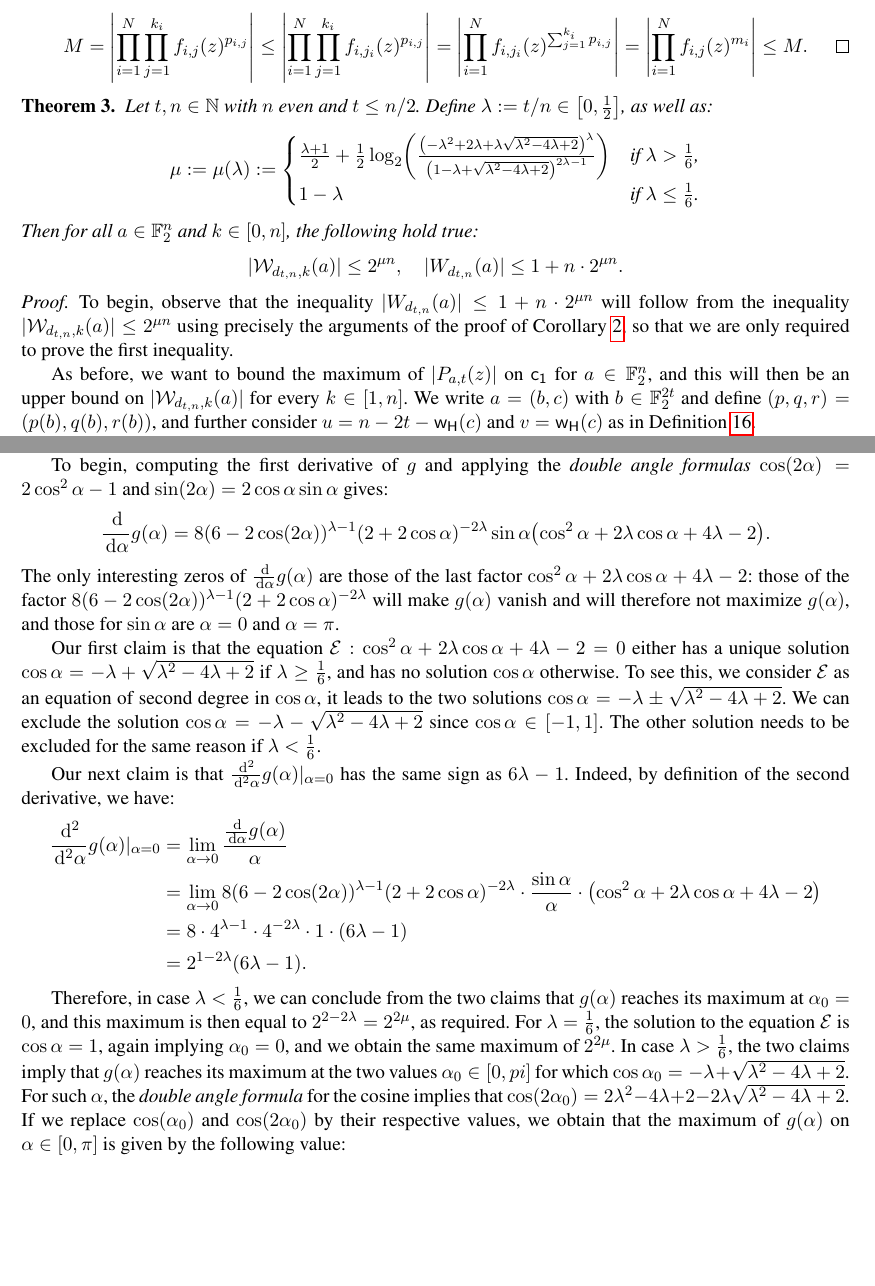
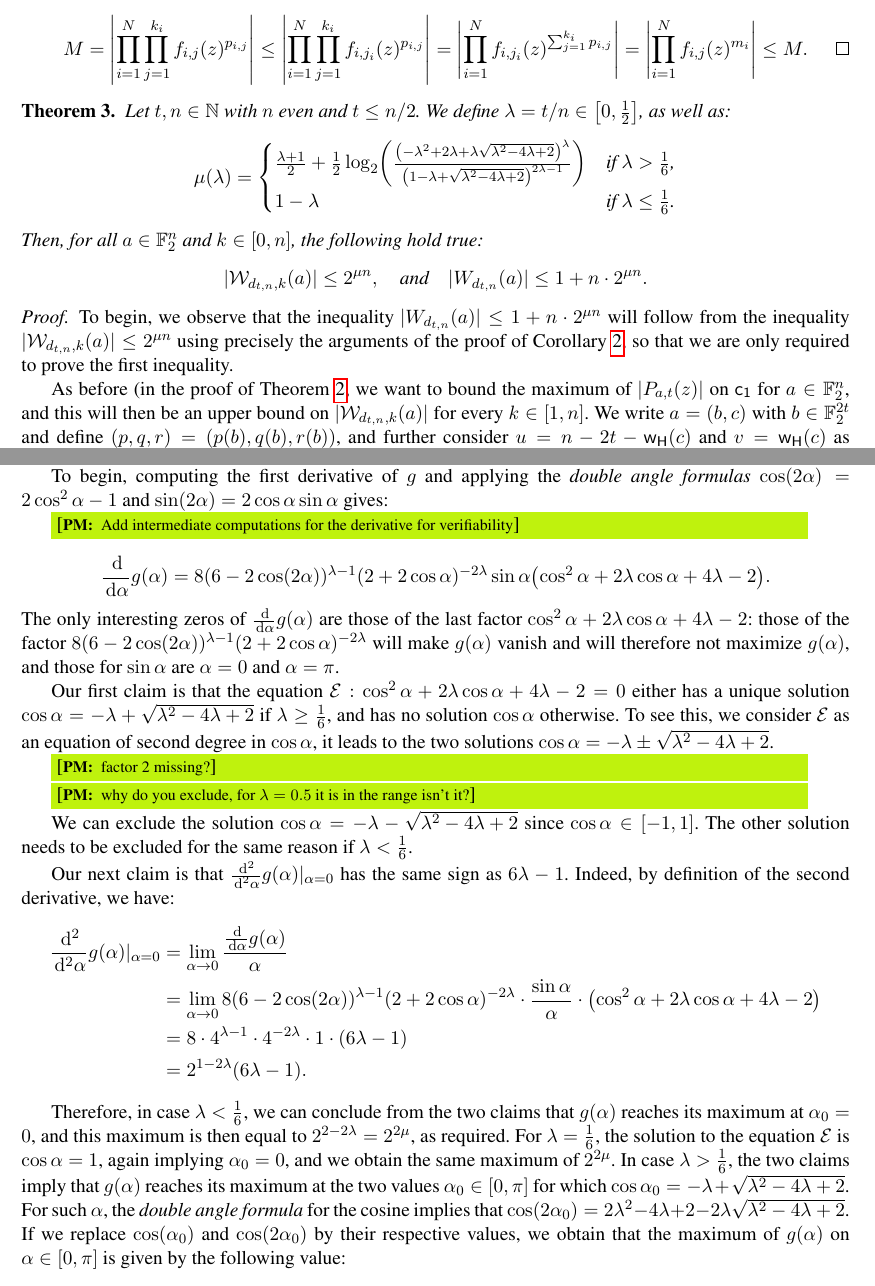
Before and after one commit to pierrickmeaux/revisedHWBF, a LaTeX thesis (RevisedHiddenWeight.tex): two parts of pages 13 and 14 of 19 before the commit and two parts of pages 13 and 14 of 20 after it, joined at a grey line, cut so that both start at the same text, the shorter picture padded with empty space. Compiled offline with pdfLaTeX.

Commit message:
comments new version4.3

```diff
--- a/RevisedHiddenWeight.tex
+++ b/RevisedHiddenWeight.tex
@@ -883,32 +883,27 @@ With this, we prove a generalization of Theorem~\ref{theorem:bound_D_nka} below.
 \end{proof}
 
 \begin{theorem}\label{theorem:bound_D_nka_generalized}
-    Let $t, n\in \N$ with $n$ even and $t\le n/2$. Define $\lambda:=t/n\in\left[0,\frac 12\right]$, as well as:
+    Let $t, n\in \N$ with $n$ even and $t\le n/2$.
+    We define $\lambda=t/n\in\left[0,\frac 12\right]$, as well as:
     \[
-        \mu:=\mu(\lambda):=
+        \mu(\lambda)=
         \begin{cases}
             \frac{\lambda+1}{2}+\frac12\log_2\left(\frac{\left(-\lambda^2+2\lambda+\lambda\sqrt{\lambda^2-4\lambda+2}\right)^\lambda}{\left(1-\lambda+\sqrt{\lambda^2-4\lambda+2}\right)^{2\lambda-1}}\right)&\text{if $\lambda>\frac 16$,}\\
             1-\lambda&\text{if $\lambda\leq\frac 16$.}\\
         \end{cases}
     \]
-    Then for all $a\in\F_2^n$ and $k\in[0,n]$, the following hold true:
+    Then, for all $a\in\F_2^n$ and $k\in[0,n]$, the following hold true:
     \[
-        |\wtk{d_{t,n}}{k}(a)|\leq 2^{\mu n},\quad |\wt{d_{t,n}}(a)|\leq 1+n\cdot 2^{\mu n}.
+        |\wtk{d_{t,n}}{k}(a)|\leq 2^{\mu n},\quad \text{and} \quad  |\wt{d_{t,n}}(a)|\leq 1+n\cdot 2^{\mu n}.
     \]
 \end{theorem}
 
 \begin{proof}
-    To begin, observe that the inequality $|\wt{d_{t,n}}(a)|\leq 1+n\cdot 2^{\mu n}$ will follow from the inequality $|\wtk{d_{t,n}}{k}(a)|\leq 2^{\mu n}$ using precisely the arguments of the proof of Corollary~\ref{cor:bound_walsh_cauchy}, so that we are only required to prove the first inequality.
+    To begin, we observe that the inequality $|\wt{d_{t,n}}(a)|\leq 1+n\cdot 2^{\mu n}$ will follow from the inequality $|\wtk{d_{t,n}}{k}(a)|\leq 2^{\mu n}$ using precisely the arguments of the proof of Corollary~\ref{cor:bound_walsh_cauchy}, so that we are only required to prove the first inequality.
 
-    As before, we want to bound the maximum of $|P_{a,t}(z)|$ on $\dis$ for $a\in\F_2^n$, and this will then be an upper bound on $|\wtk{d_{t,n}}{k}(a)|$ for every $k\in[1,n]$.
+    As before (in the proof of Theorem~\ref{theorem:bound_D_nka}, we want to bound the maximum of $|P_{a,t}(z)|$ on $\dis$ for $a\in\F_2^n$, and this will then be an upper bound on $|\wtk{d_{t,n}}{k}(a)|$ for every $k\in[1,n]$.
     We write $a=(b,c)$ with $b\in\F_2^{2t}$ and define $(p,q,r)=(p(b),q(b),r(b))$, and further consider $u=n-2t-\w(c)$ and $v=\w(c)$ as in Definition~\ref{defi:P_a_t}.
-
    To find a bound for $|P_{a,t}(z)|$ on $\dis$ that applies to all $a\in\F_2^n$, we would like to bound the quantity $\max_{a\in\F_2^n,z\in\dis}|P_{a,t}(z)|$. Moving through all $a\in\F_2^n$ is equivalent to moving through all tuples $(p,q,r;u,v)$ of non-negative integers which satisfy $p+q+r=t$ and $u+v=n-2t$. It follows from Lemma~\ref{lemma:maximizing_args} that it is enough to consider only the cases for which only one of $p,q,r$ is non-zero, and for which only one of $u,v$ is non-zero.
-
-%\pmnote{What is the argument: "maximum implies only one is non-zero" \color{blue} Tim: OK, check above lemma}
-
-%\pmnote{perfect.}
-
    This leaves us with the following cases to consider for $(p,q,r;u,v)$:
     \begin{gather*}
         (t,0,0;n-2t,0),\quad(0,t,0;n-2t,0),\quad(0,0,t;n-2t,0),\\
@@ -932,16 +927,29 @@ With this, we prove a generalization of Theorem~\ref{theorem:bound_D_nka} below.
     \[
         |P_{a,t}(z)|^2=\left(\left|-z^2+2z+1\right|^{2\lambda}|1+z|^{2(1-2\lambda)}\right)^n=\left((6-2\cos(2\alpha))^\lambda(2+2\cos\alpha)^{1-2\lambda}\right)^n.
     \]
-    The goal will be to prove that the maximum of $g(\alpha):=(6-2\cos(2\alpha))^\lambda(2+2\cos\alpha)^{1-2\lambda}$ for $\alpha\in[-\pi,\pi]$ is equal to $2^{2\mu}$; the maximum of $|P_{a,t}(z)|$ on $\dis$ will then be $\left(2^{2\mu}\right)^{n/2}=2^{\mu n}$. Since $g$ is an even function, it is enough to focus on the interval $\alpha\in[0,\pi]$.
+    The goal will be to prove that the maximum of $g(\alpha)=(6-2\cos(2\alpha))^\lambda(2+2\cos\alpha)^{1-2\lambda}$ for $\alpha\in[-\pi,\pi]$ is equal to $2^{2\mu}$; the maximum of $|P_{a,t}(z)|$ on $\dis$ will then be $\left(2^{2\mu}\right)^{n/2}=2^{\mu n}$. Since $g$ is an even function, it is enough to focus on the interval $\alpha\in[0,\pi]$.
 
     To begin, computing the first derivative of $g$ and applying the \textit{double angle formulas} $\cos(2\alpha)=2\cos^2\alpha-1$ and $\sin(2\alpha)=2\cos\alpha\sin\alpha$ gives:
+
+    \pmnote{Add intermediate computations for the derivative for verifiability}
+
+
+
     \[
         \frac{\dd}{\dd\alpha}g(\alpha)=8(6-2\cos(2\alpha))^{\lambda-1}(2+2\cos\alpha)^{-2\lambda}\sin\alpha\left(\cos^2\alpha+2\lambda\cos\alpha+4\lambda-2\right).
     \]
     The only interesting zeros of $\frac{\dd}{\dd\alpha}g(\alpha)$ are those of the last factor
     $\cos^2\alpha+2\lambda\cos\alpha+4\lambda-2$: those of the factor $8(6-2\cos(2\alpha))^{\lambda-1}(2+2\cos\alpha)^{-2\lambda}$ will make $g(\alpha)$ vanish and will therefore not maximize $g(\alpha)$, and those for $\sin\alpha$ are $\alpha=0$ and $\alpha=\pi$.
 
-    Our first claim is that the equation $\mathcal E:\cos^2\alpha+2\lambda\cos\alpha+4\lambda-2=0$ either has a unique solution $\cos\alpha=-\lambda+\sqrt{\lambda^2-4\lambda+2}$ if $\lambda\geq\frac 16$, and has no solution $\cos\alpha$ otherwise. To see this, we consider $\mathcal E$ as an equation of second degree in $\cos\alpha$, it leads to the two solutions $\cos\alpha=-\lambda\pm\sqrt{\lambda^2-4\lambda+2}$. We can exclude the solution $\cos\alpha=-\lambda-\sqrt{\lambda^2-4\lambda+2}$ since $\cos\alpha\in[-1,1]$. The other solution needs to be excluded for the same reason if $\lambda<\frac 16$.
+    Our first claim is that the equation $\mathcal E:\cos^2\alpha+2\lambda\cos\alpha+4\lambda-2=0$ either has a unique solution $\cos\alpha=-\lambda+\sqrt{\lambda^2-4\lambda+2}$ if $\lambda\geq\frac 16$, and has no solution $\cos\alpha$ otherwise. To see this, we consider $\mathcal E$ as an equation of second degree in $\cos\alpha$, it leads to the two solutions $\cos\alpha=-\lambda\pm\sqrt{\lambda^2-4\lambda+2}$.
+
+    \pmnote{factor 2 missing?}
+
+
+    \pmnote{why do you exclude, for $\lambda=0.5$ it is in the range isn't it?}
+
+
+     We can exclude the solution $\cos\alpha=-\lambda-\sqrt{\lambda^2-4\lambda+2}$ since $\cos\alpha\in[-1,1]$. The other solution needs to be excluded for the same reason if $\lambda<\frac 16$.
 
     Our next claim is that $\frac{\dd^2}{\dd^2\alpha}g(\alpha)\vert_{\alpha=0}$ has the same sign as $6\lambda -1$. Indeed, by definition of the second derivative, we have:
     \begin{align*}
@@ -952,7 +960,8 @@ With this, we prove a generalization of Theorem~\ref{theorem:bound_D_nka} below.
         &=2^{1-2\lambda}(6\lambda -1).
     \end{align*}
 
-    Therefore, in case $\lambda<\frac 16$, we can conclude from the two claims that $g(\alpha)$ reaches its maximum at $\alpha_0=0$, and this maximum is then equal to $2^{2-2\lambda}=2^{2\mu}$, as required. For $\lambda=\frac 16$, the solution to the equation $\mathcal E$ is $\cos\alpha=1$, again implying $\alpha_0=0$, and we obtain the same maximum of $2^{2\mu}$. In case $\lambda>\frac 16$, the two claims imply that $g(\alpha)$ reaches its maximum at the two values $\alpha_0\in[0,pi]$ for which $\cos\alpha_0=-\lambda+\sqrt{\lambda^2-4\lambda+2}$. For such $\alpha$, the \textit{double angle formula} for the cosine implies that $\cos(2\alpha_0)=2\lambda^2-4\lambda+2-2\lambda\sqrt{\lambda^2-4\lambda+2}$. If we replace $\cos(\alpha_0)$ and $\cos(2\alpha_0)$ by their respective values, we obtain that the maximum of $g(\alpha)$ on $\alpha\in[0,\pi]$ is given by the following value:
+    Therefore, in case $\lambda<\frac 16$, we can conclude from the two claims that $g(\alpha)$ reaches its maximum at $\alpha_0=0$, and this maximum is then equal to $2^{2-2\lambda}=2^{2\mu}$, as required. For $\lambda=\frac 16$, the solution to the equation $\mathcal E$ is $\cos\alpha=1$, again implying $\alpha_0=0$, and we obtain the same maximum of $2^{2\mu}$.
+    In case $\lambda>\frac 16$, the two claims imply that $g(\alpha)$ reaches its maximum at the two values $\alpha_0\in[0,\pi]$ for which $\cos\alpha_0=-\lambda+\sqrt{\lambda^2-4\lambda+2}$. For such $\alpha$, the \textit{double angle formula} for the cosine implies that $\cos(2\alpha_0)=2\lambda^2-4\lambda+2-2\lambda\sqrt{\lambda^2-4\lambda+2}$. If we replace $\cos(\alpha_0)$ and $\cos(2\alpha_0)$ by their respective values, we obtain that the maximum of $g(\alpha)$ on $\alpha\in[0,\pi]$ is given by the following value:
     \[
         g(\alpha_0)=\frac{\left(-8\lambda^2+16\lambda+8\lambda\sqrt{\lambda^2-4\lambda+2}\right)^{\lambda}}{\left(2-2\lambda+2\sqrt{\lambda^2-4\lambda+2}\right)^{2\lambda-1}}=2^{2\mu}.
     \]
```
Also changed, not shown: RevisedHiddenWeight.tex (6 more changed lines).
